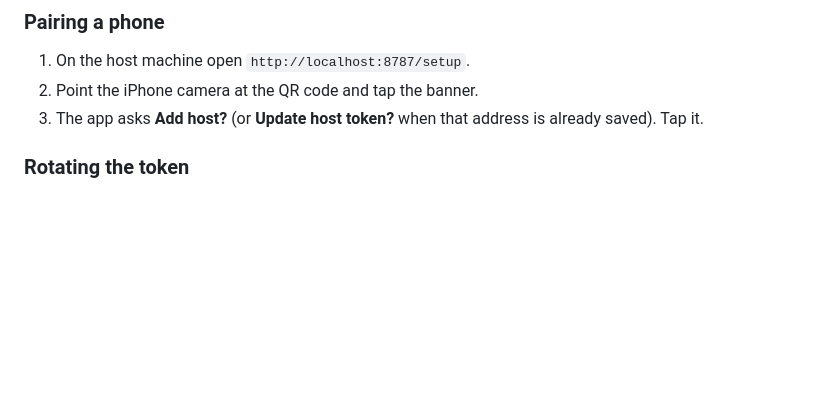
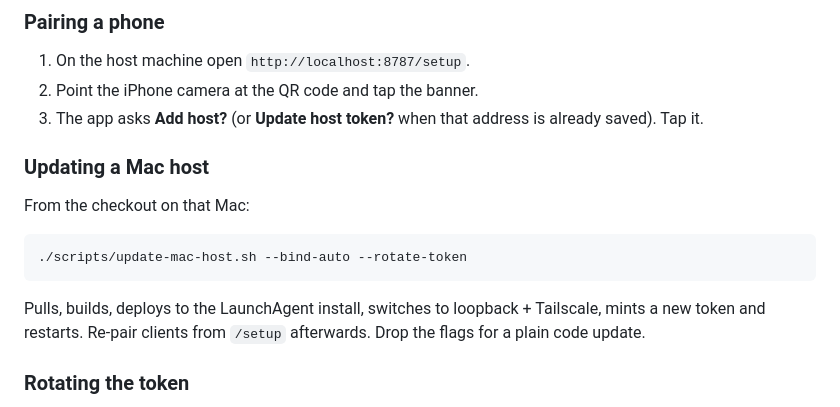
Before and after one commit to nightmoose/ClankerSpanker, a Markdown page: host/README.md, the part around the change. GitHub-like rendering; blank space fills up the shorter version.

Commit message:
RFC-034: scripts/update-mac-host.sh — one-command host update for a Mac.
Co-Authored-By: Claude Opus 5.5 <noreply@anthropic.com>

````diff
--- a/host/README.md
+++ b/host/README.md
@@ -56,6 +56,18 @@ Phones and other laptops should connect over Tailscale.
 2. Point the iPhone camera at the QR code and tap the banner.
 3. The app asks **Add host?** (or **Update host token?** when that address is
    already saved). Tap it.
+
+### Updating a Mac host
+
+From the checkout on that Mac:
+
+```bash
+./scripts/update-mac-host.sh --bind-auto --rotate-token
+```
+
+Pulls, builds, deploys to the LaunchAgent install, switches to
+loopback + Tailscale, mints a new token and restarts. Re-pair clients
+from `/setup` afterwards. Drop the flags for a plain code update.
 
 ### Rotating the token
 
````
